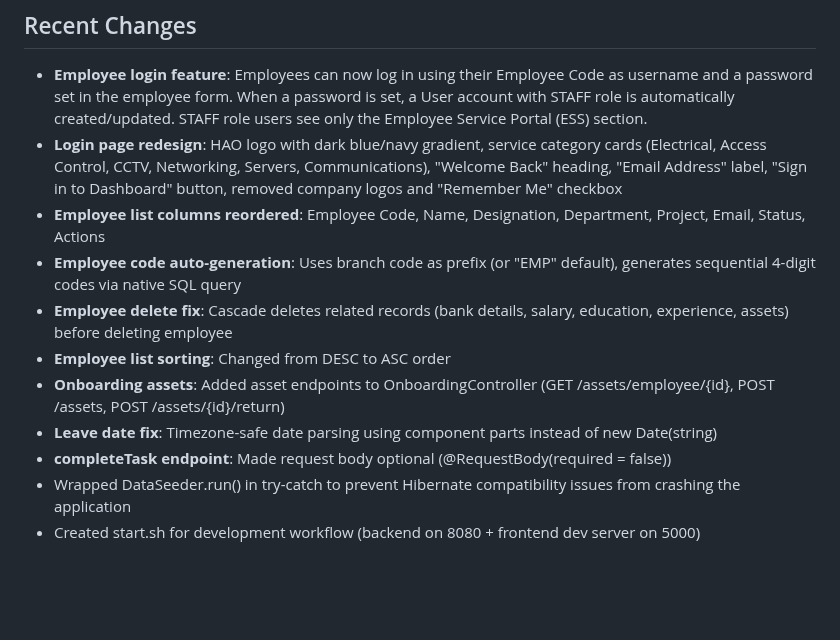
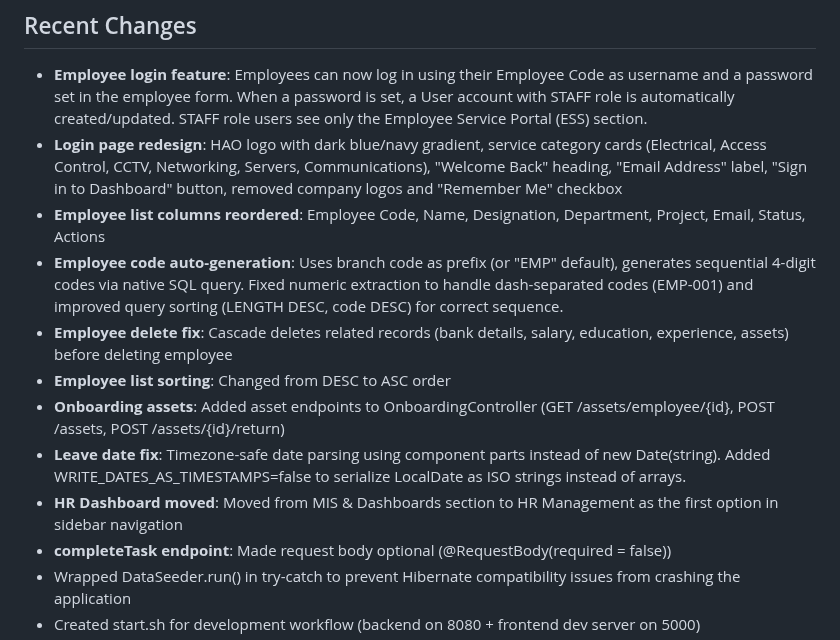
Before and after one commit to hubjoltd/haosystem, a Markdown page: replit.md, the part around the change. GitHub-like rendering; blank space fills up the shorter version.

Commit message:
Improve employee code generation and fix date handling
Update employee code generation logic to handle dashed prefixes and refine sorting for accurate sequencing. Modify date serialization to ensure correct ISO string format, and reposition the HR Dashboard in the navigation.

Replit-Commit-Author: Agent
Replit-Commit-Session-Id: f2eea671-cb3e-486c-9e9f-a015ce201191
Replit-Commit-Checkpoint-Type: full_checkpoint
Replit-Commit-Event-Id: 1cd254c8-46ee-452b-81cf-835eecaa79dc
Replit-Commit-Screenshot-Url: https://storage.googleapis.com/screenshot-production-us-central1/36840c38-05d1-455d-b6e8-a3ebbeac4149/f2eea671-cb3e-486c-9e9f-a015ce201191/tMOEx9b
Replit-Helium-Checkpoint-Created: true

```diff
--- a/replit.md
+++ b/replit.md
@@ -40,11 +40,12 @@ Preferred communication style: Simple, everyday language.
 - **Employee login feature**: Employees can now log in using their Employee Code as username and a password set in the employee form. When a password is set, a User account with STAFF role is automatically created/updated. STAFF role users see only the Employee Service Portal (ESS) section.
 - **Login page redesign**: HAO logo with dark blue/navy gradient, service category cards (Electrical, Access Control, CCTV, Networking, Servers, Communications), "Welcome Back" heading, "Email Address" label, "Sign in to Dashboard" button, removed company logos and "Remember Me" checkbox
 - **Employee list columns reordered**: Employee Code, Name, Designation, Department, Project, Email, Status, Actions
-- **Employee code auto-generation**: Uses branch code as prefix (or "EMP" default), generates sequential 4-digit codes via native SQL query
+- **Employee code auto-generation**: Uses branch code as prefix (or "EMP" default), generates sequential 4-digit codes via native SQL query. Fixed numeric extraction to handle dash-separated codes (EMP-001) and improved query sorting (LENGTH DESC, code DESC) for correct sequence.
 - **Employee delete fix**: Cascade deletes related records (bank details, salary, education, experience, assets) before deleting employee
 - **Employee list sorting**: Changed from DESC to ASC order
 - **Onboarding assets**: Added asset endpoints to OnboardingController (GET /assets/employee/{id}, POST /assets, POST /assets/{id}/return)
-- **Leave date fix**: Timezone-safe date parsing using component parts instead of new Date(string)
+- **Leave date fix**: Timezone-safe date parsing using component parts instead of new Date(string). Added WRITE_DATES_AS_TIMESTAMPS=false to serialize LocalDate as ISO strings instead of arrays.
+- **HR Dashboard moved**: Moved from MIS & Dashboards section to HR Management as the first option in sidebar navigation
 - **completeTask endpoint**: Made request body optional (@RequestBody(required = false))
 - Wrapped DataSeeder.run() in try-catch to prevent Hibernate compatibility issues from crashing the application
 - Created start.sh for development workflow (backend on 8080 + frontend dev server on 5000)
```
